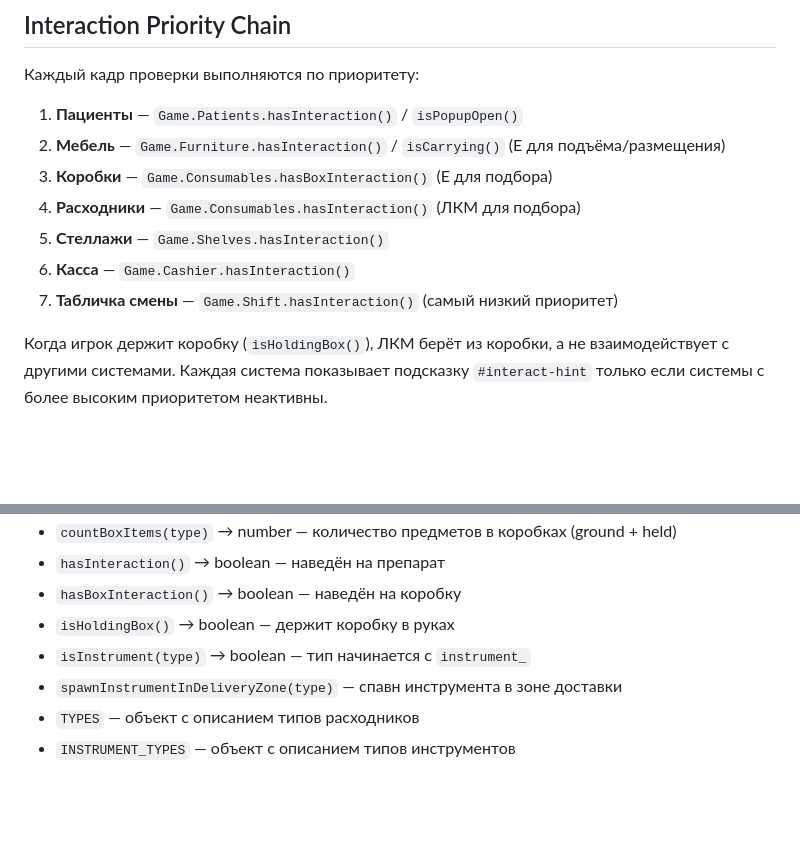
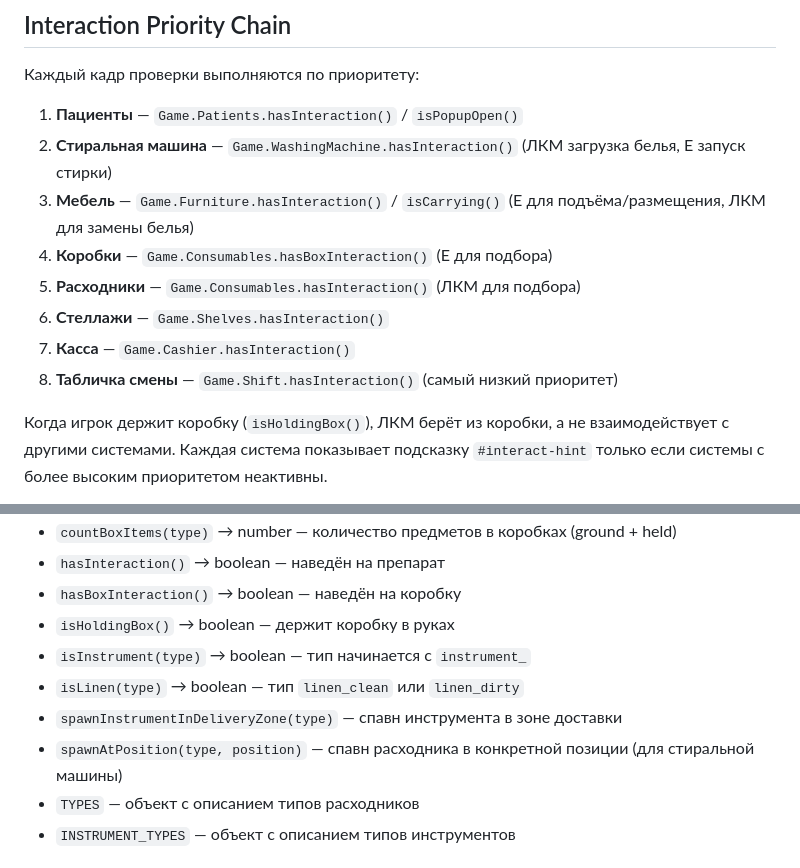
Before and after one commit to BlashkoWich/EmergencyRND_V2, a Markdown page: specs/specs-base.md, 2 parts joined by grey strips. Drawn GitHub-style; blank space fills up the shorter version.

```diff
--- a/specs/specs-base.md
+++ b/specs/specs-base.md
@@ -154,12 +154,13 @@ collidables[]                    // массив объектов для кол
 ## Interaction Priority Chain
 Каждый кадр проверки выполняются по приоритету:
 1. **Пациенты** — `Game.Patients.hasInteraction()` / `isPopupOpen()`
-2. **Мебель** — `Game.Furniture.hasInteraction()` / `isCarrying()` (E для подъёма/размещения)
-3. **Коробки** — `Game.Consumables.hasBoxInteraction()` (E для подбора)
-4. **Расходники** — `Game.Consumables.hasInteraction()` (ЛКМ для подбора)
-5. **Стеллажи** — `Game.Shelves.hasInteraction()`
-6. **Касса** — `Game.Cashier.hasInteraction()`
-7. **Табличка смены** — `Game.Shift.hasInteraction()` (самый низкий приоритет)
+2. **Стиральная машина** — `Game.WashingMachine.hasInteraction()` (ЛКМ загрузка белья, E запуск стирки)
+3. **Мебель** — `Game.Furniture.hasInteraction()` / `isCarrying()` (E для подъёма/размещения, ЛКМ для замены белья)
+4. **Коробки** — `Game.Consumables.hasBoxInteraction()` (E для подбора)
+5. **Расходники** — `Game.Consumables.hasInteraction()` (ЛКМ для подбора)
+6. **Стеллажи** — `Game.Shelves.hasInteraction()`
+7. **Касса** — `Game.Cashier.hasInteraction()`
+8. **Табличка смены** — `Game.Shift.hasInteraction()` (самый низкий приоритет)
 
 Когда игрок держит коробку (`isHoldingBox()`), ЛКМ берёт из коробки, а не взаимодействует с другими системами.
 Каждая система показывает подсказку `#interact-hint` только если системы с более высоким приоритетом неактивны.
@@ -197,7 +198,9 @@ collidables[]                    // массив объектов для кол
 - `hasBoxInteraction()` → boolean — наведён на коробку
 - `isHoldingBox()` → boolean — держит коробку в руках
 - `isInstrument(type)` → boolean — тип начинается с `instrument_`
+- `isLinen(type)` → boolean — тип `linen_clean` или `linen_dirty`
 - `spawnInstrumentInDeliveryZone(type)` — спавн инструмента в зоне доставки
+- `spawnAtPosition(type, position)` — спавн расходника в конкретной позиции (для стиральной машины)
 - `TYPES` — объект с описанием типов расходников
 - `INSTRUMENT_TYPES` — объект с описанием типов инструментов
 
```
